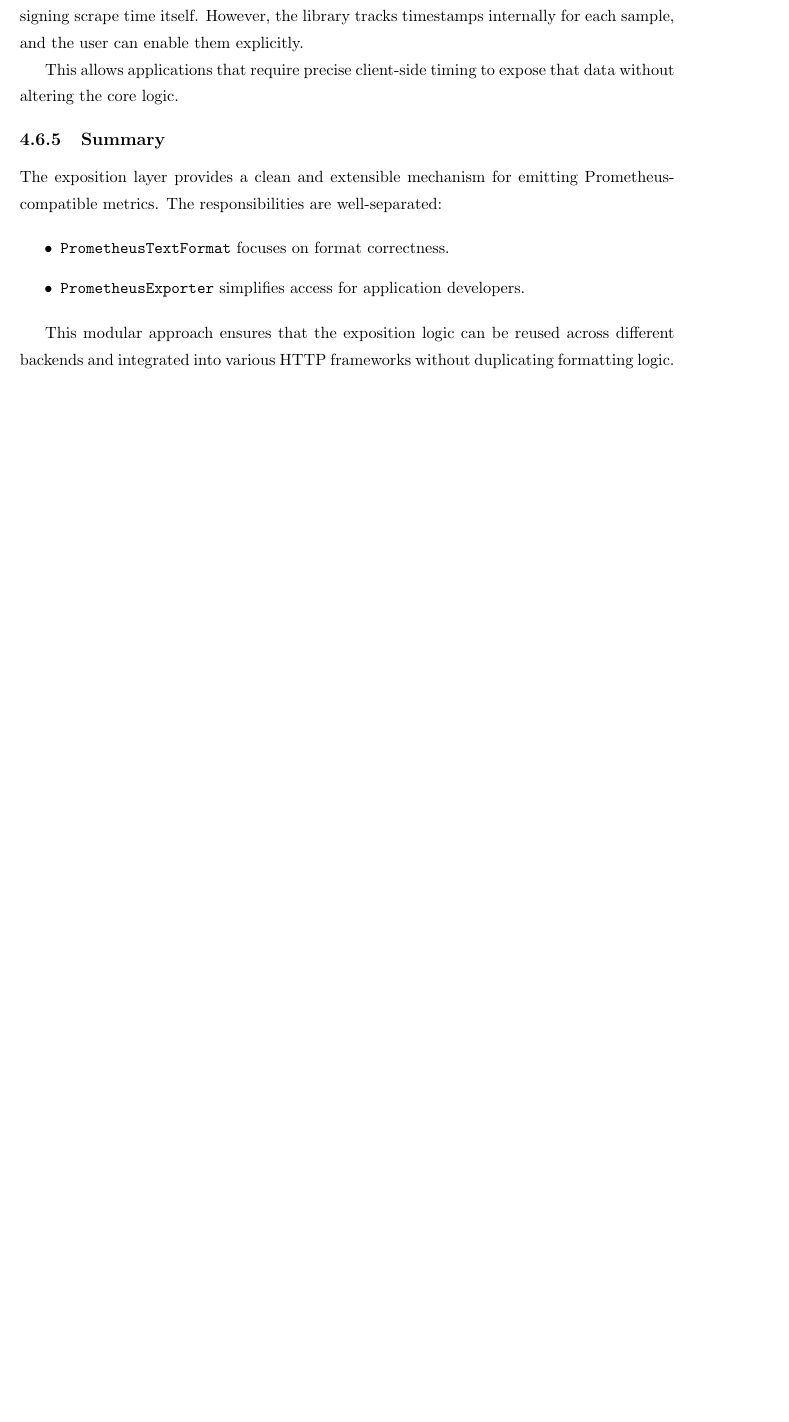
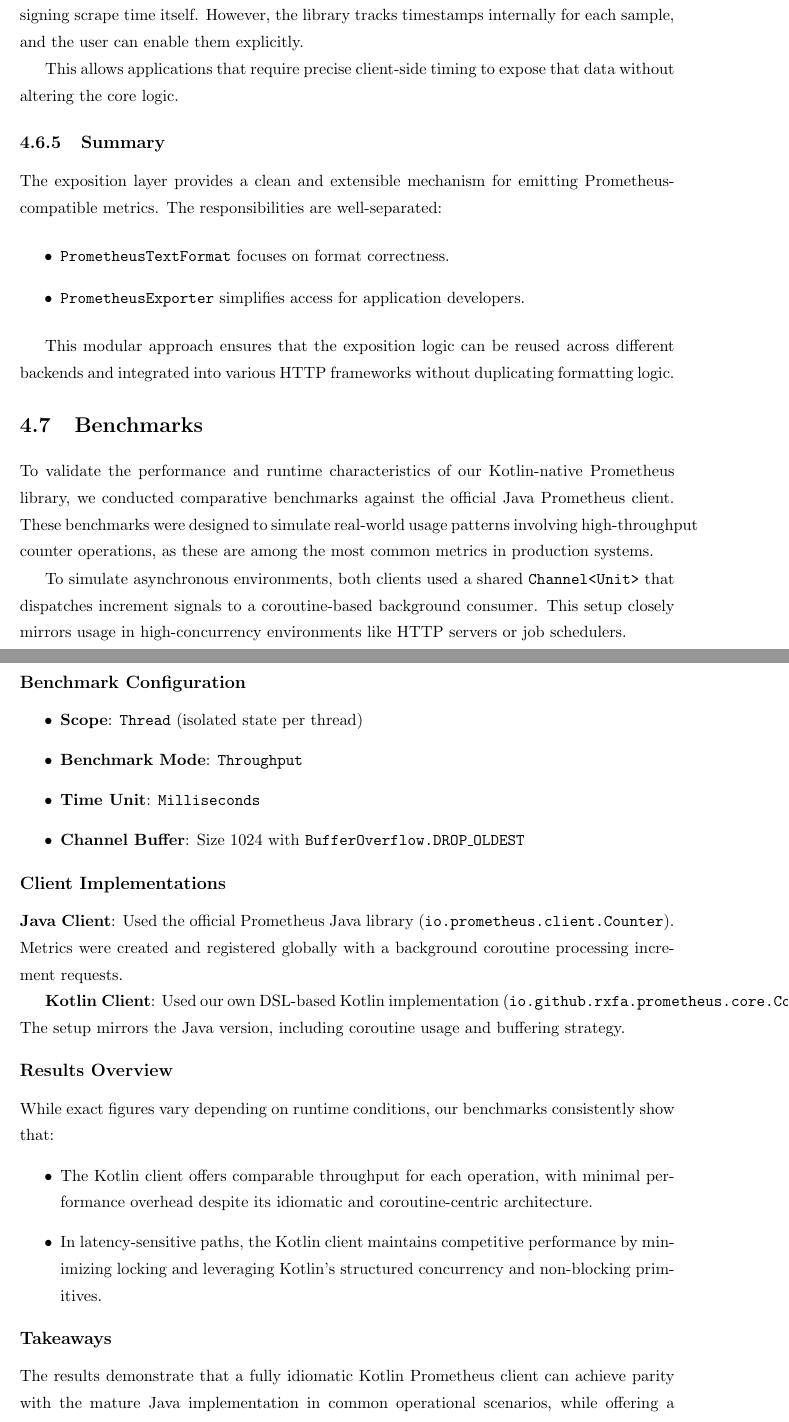
Before and after one commit to Rxfa/prometheus_kotlin_client, a LaTeX thesis (docs/final/report.tex, which reads docs/final/architecture.tex): part of page 47 of 79 before the commit and two parts of pages 47 and 48 of 79 after it, the two joined at a grey line, cut so that both start at the same text, the shorter picture padded with empty space. Compiled offline with pdfLaTeX.

Commit message:
added benchmarks section in architecture

```diff
--- a/docs/final/architecture.tex
+++ b/docs/final/architecture.tex
@@ -419,3 +419,38 @@ The responsibilities are well-separated:
 \end{itemize}
 
 This modular approach ensures that the exposition logic can be reused across different backends and integrated into various HTTP frameworks without duplicating formatting logic.
+
+
+\section{Benchmarks}
+
+To validate the performance and runtime characteristics of our Kotlin-native Prometheus library, we conducted comparative benchmarks against the official Java Prometheus client. These benchmarks were designed to simulate real-world usage patterns involving high-throughput counter operations, as these are among the most common metrics in production systems.
+
+To simulate asynchronous environments, both clients used a shared \texttt{Channel<Unit>} that dispatches increment signals to a coroutine-based background consumer. This setup closely mirrors usage in high-concurrency environments like HTTP servers or job schedulers.
+
+\subsection*{Benchmark Configuration}
+\begin{itemize}
+    \item \textbf{Scope}: \texttt{Thread} (isolated state per thread)
+    \item \textbf{Benchmark Mode}: \texttt{Throughput}
+    \item \textbf{Time Unit}: \texttt{Milliseconds}
+    \item \textbf{Channel Buffer}: Size 1024 with \texttt{BufferOverflow.DROP\_OLDEST}
+\end{itemize}
+
+\subsection*{Client Implementations}
+
+\textbf{Java Client}: Used the official Prometheus Java library (\texttt{io.prometheus.client.Counter}). Metrics were created and registered globally with a background coroutine processing increment requests.
+
+\textbf{Kotlin Client}: Used our own DSL-based Kotlin implementation (\texttt{io.github.rxfa.prometheus.core.Counter}). The setup mirrors the Java version, including coroutine usage and buffering strategy.
+
+\subsection*{Results Overview}
+
+While exact figures vary depending on runtime conditions, our benchmarks consistently show that:
+\begin{itemize}
+    \item The Kotlin client offers comparable throughput for each operation, with minimal performance overhead despite its idiomatic and coroutine-centric architecture.
+    \item In latency-sensitive paths, the Kotlin client maintains competitive performance by minimizing locking and leveraging Kotlin’s structured concurrency and non-blocking primitives.
+\end{itemize}
+
+\subsection*{Takeaways}
+
+The results demonstrate that a fully idiomatic Kotlin Prometheus client can achieve parity with the mature Java implementation in common operational scenarios, while offering a significantly more expressive and safe API surface for Kotlin developers.
+
+This validates our architectural decisions around coroutine integration, label-safe design, and type-safe builders, and provides confidence that our library is suitable for production monitoring workloads in modern Kotlin services.
```
